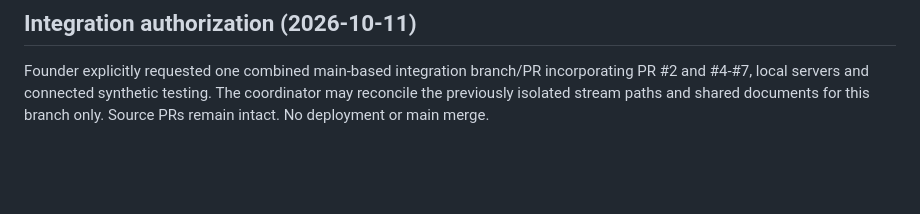
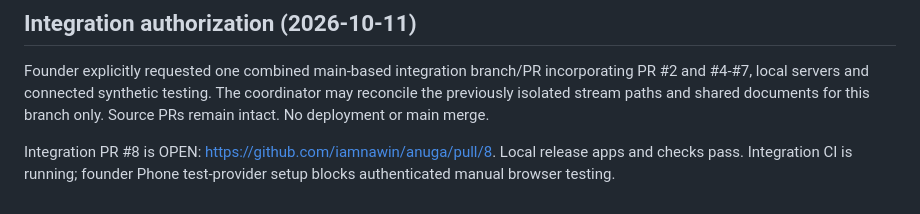
Before and after one commit to iamnawin/anuga, a Markdown page: AGENTS.md, the part around the change. GitHub-like rendering; blank space fills up the shorter version.

```diff
--- a/AGENTS.md
+++ b/AGENTS.md
@@ -59,3 +59,5 @@ Root coordinator alone updates HANDOFF, TASKS, AGENTS status and curated UI evid
 ## Integration authorization (2026-10-11)
 
 Founder explicitly requested one combined main-based integration branch/PR incorporating PR #2 and #4-#7, local servers and connected synthetic testing. The coordinator may reconcile the previously isolated stream paths and shared documents for this branch only. Source PRs remain intact. No deployment or main merge.
+
+Integration PR #8 is OPEN: https://github.com/iamnawin/anuga/pull/8. Local release apps and checks pass. Integration CI is running; founder Phone test-provider setup blocks authenticated manual browser testing.
```
Also changed, not shown: docs/HANDOFF.md (+2 -0 lines), docs/TASKS.md (+1 -0 lines).
